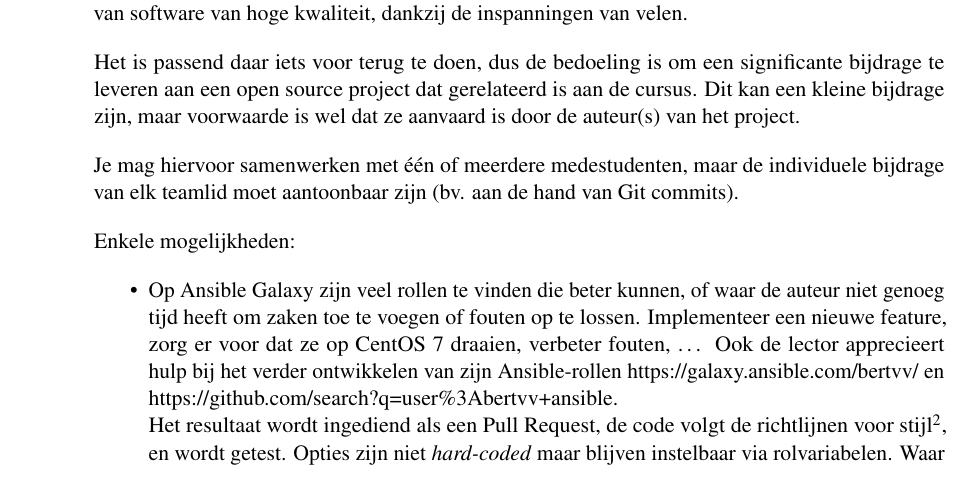
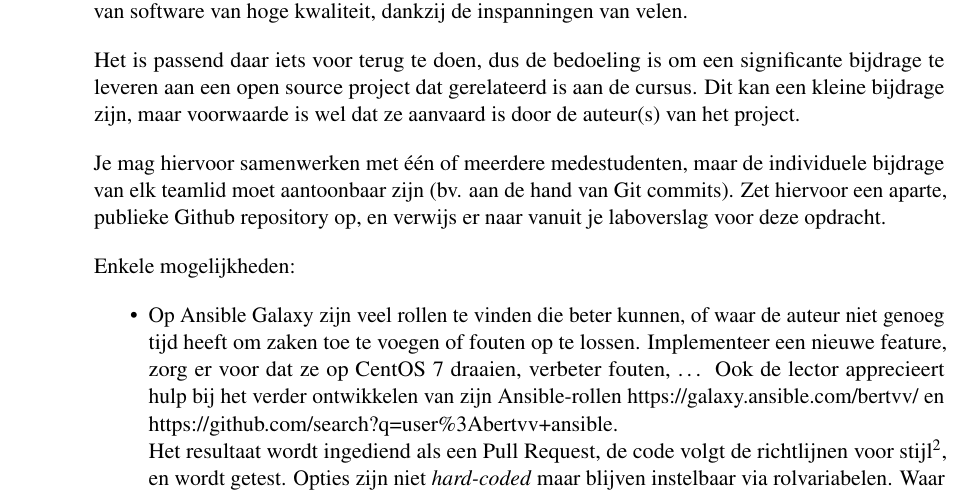
Before and after one commit to HoGentTIN/elnx-syllabus, a LaTeX book (syllabus-elnx.tex, which reads opdrachten.tex): part of page 18 of 38, cut so that both start at the same text. Compiled offline with pdfLaTeX.

Commit message:
Verduidelijking ivm repo bijdrage open source

```diff
--- a/opdrachten.tex
+++ b/opdrachten.tex
@@ -144,7 +144,7 @@ Alle tools waar we in de cursus gebruiken zijn open source. Sommige, zoals Ansib
 
 Het is passend daar iets voor terug te doen, dus de bedoeling is om een significante bijdrage te leveren aan een open source project dat gerelateerd is aan de cursus. Dit kan een kleine bijdrage zijn, maar voorwaarde is wel dat ze aanvaard is door de auteur(s) van het project.
 
-Je mag hiervoor samenwerken met één of meerdere medestudenten, maar de individuele bijdrage van elk teamlid moet aantoonbaar zijn (bv. aan de hand van Git commits).
+Je mag hiervoor samenwerken met één of meerdere medestudenten, maar de individuele bijdrage van elk teamlid moet aantoonbaar zijn (bv. aan de hand van Git commits). Zet hiervoor een aparte, publieke Github repository op, en verwijs er naar vanuit je laboverslag voor deze opdracht.
 
 Enkele mogelijkheden:
 
```
